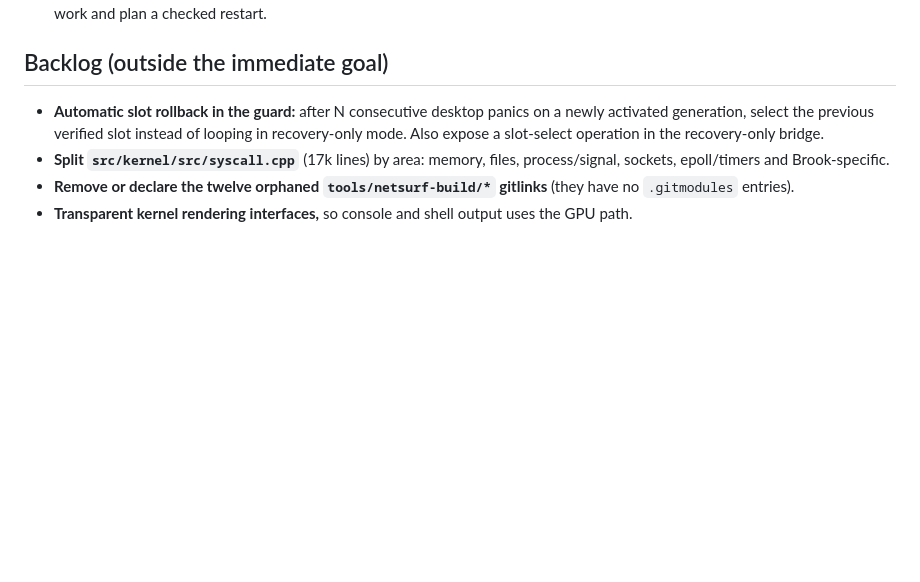
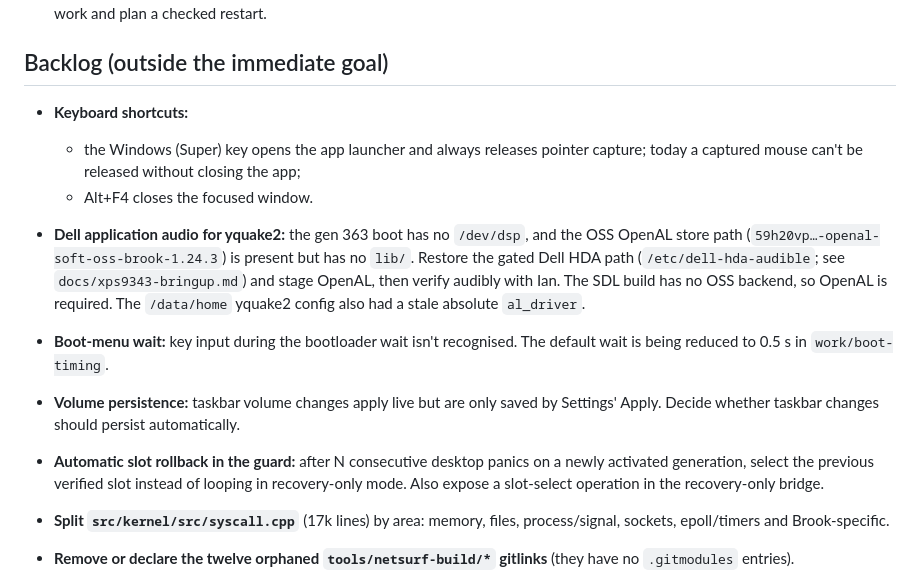
Before and after one commit to IanNorris/Brook, a Markdown page: docs/agent/HANDOVER.md, the part around the change. GitHub-like rendering; blank space fills up the shorter version.

Commit message:
Backlog: launcher/capture shortcuts, Dell app audio, boot wait
Co-Authored-By: Claude Opus 5.5 <noreply@anthropic.com>

```diff
--- a/docs/agent/HANDOVER.md
+++ b/docs/agent/HANDOVER.md
@@ -136,6 +136,13 @@ Two independent code reviews (compositor and driver), Dell measurements on the g
 
 ## Backlog (outside the immediate goal)
 
+- **Keyboard shortcuts:**
+  - the Windows (Super) key opens the app launcher and always releases pointer capture; today a captured mouse can't be released without closing the app;
+  - Alt+F4 closes the focused window.
+- **Dell application audio for yquake2:** the gen 363 boot has no `/dev/dsp`, and the OSS OpenAL store path (`59h20vp…-openal-soft-oss-brook-1.24.3`) is present but has no `lib/`. Restore the gated Dell HDA path (`/etc/dell-hda-audible`; see `docs/xps9343-bringup.md`) and stage OpenAL, then verify audibly with Ian. The SDL build has no OSS backend, so OpenAL is required. The `/data/home` yquake2 config also had a stale absolute `al_driver`.
+- **Boot-menu wait:** key input during the bootloader wait isn't recognised. The default wait is being reduced to 0.5 s in `work/boot-timing`.
+- **Volume persistence:** taskbar volume changes apply live but are only saved by Settings' Apply. Decide whether taskbar changes should persist automatically.
+
 - **Automatic slot rollback in the guard:** after N consecutive desktop panics on a newly activated generation, select the previous verified slot instead of looping in recovery-only mode. Also expose a slot-select operation in the recovery-only bridge.
 - **Split `src/kernel/src/syscall.cpp`** (17k lines) by area: memory, files, process/signal, sockets, epoll/timers and Brook-specific.
 - **Remove or declare the twelve orphaned `tools/netsurf-build/*` gitlinks** (they have no `.gitmodules` entries).
```
